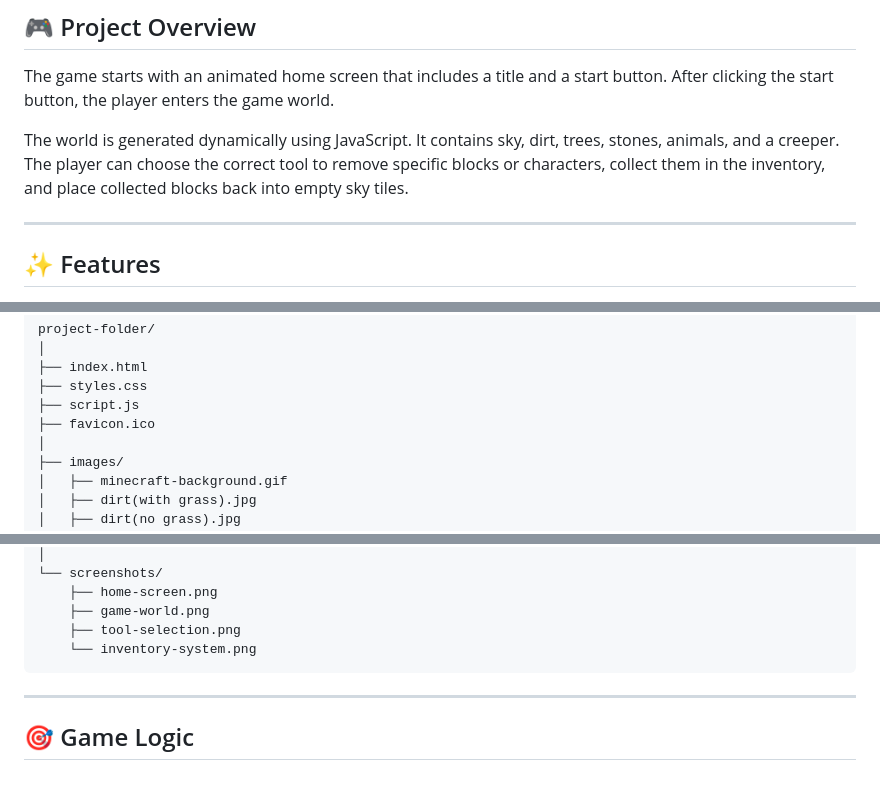
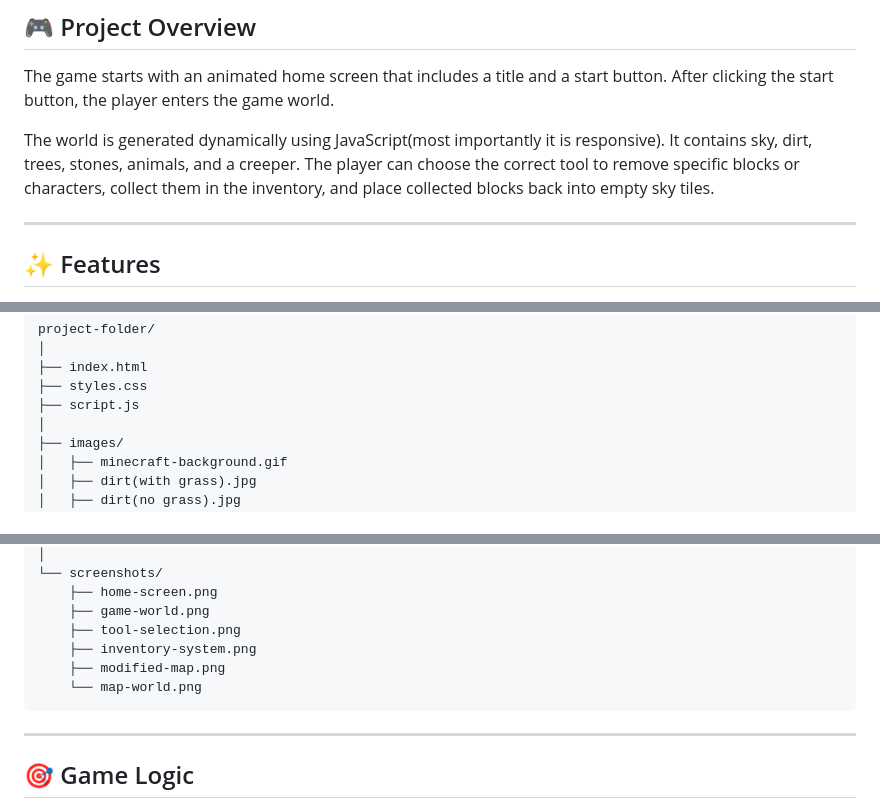
Before and after one commit to MohamadAmer1/2D_MINECRAFT_PROJECT, a Markdown page: README.md, 3 parts joined by grey strips. Rendered like a GitHub page; blank space fills up the shorter version.

Commit message:
Enhance README with responsiveness and new images
Updated README to include responsiveness in world generation and added new screenshots.

````diff
--- a/README.md
+++ b/README.md
@@ -10,7 +10,7 @@ This project was created as part of my practice with DOM manipulation, event lis
 
 The game starts with an animated home screen that includes a title and a start button. After clicking the start button, the player enters the game world.
 
-The world is generated dynamically using JavaScript. It contains sky, dirt, trees, stones, animals, and a creeper. The player can choose the correct tool to remove specific blocks or characters, collect them in the inventory, and place collected blocks back into empty sky tiles.
+The world is generated dynamically using JavaScript(most importantly it is responsive). It contains sky, dirt, trees, stones, animals, and a creeper. The player can choose the correct tool to remove specific blocks or characters, collect them in the inventory, and place collected blocks back into empty sky tiles.
 
 ---
 
@@ -134,7 +136,6 @@ project-folder/
 ├── index.html
 ├── styles.css
 ├── script.js
-├── favicon.ico
 │
 ├── images/
 │   ├── minecraft-background.gif
@@ -171,7 +172,9 @@ project-folder/
     ├── home-screen.png
     ├── game-world.png
     ├── tool-selection.png
-    └── inventory-system.png
+    ├── inventory-system.png
+    ├── modified-map.png
+    └── map-world.png
 ```
 
 ---
````
Also changed, not shown: other parts of README.md (+2 -0 lines).
